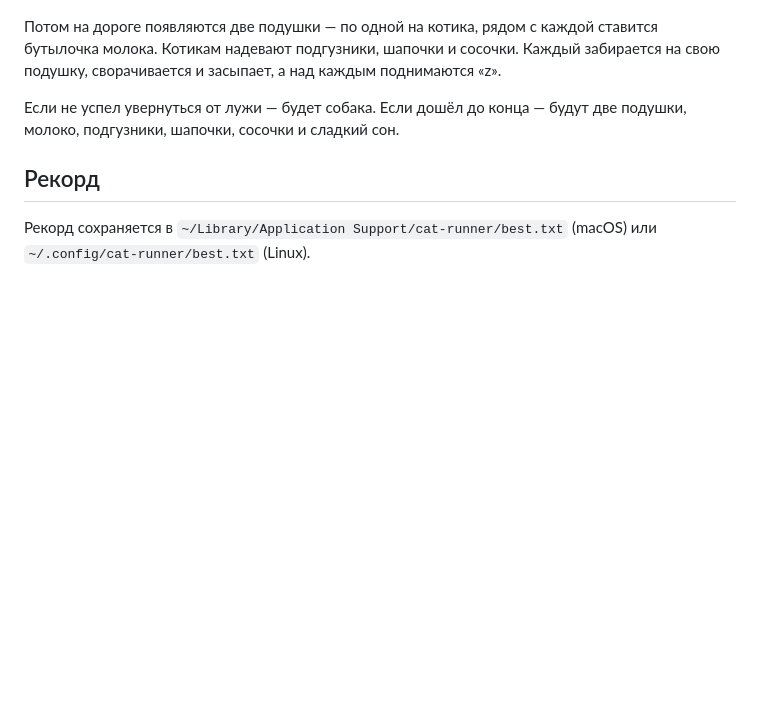
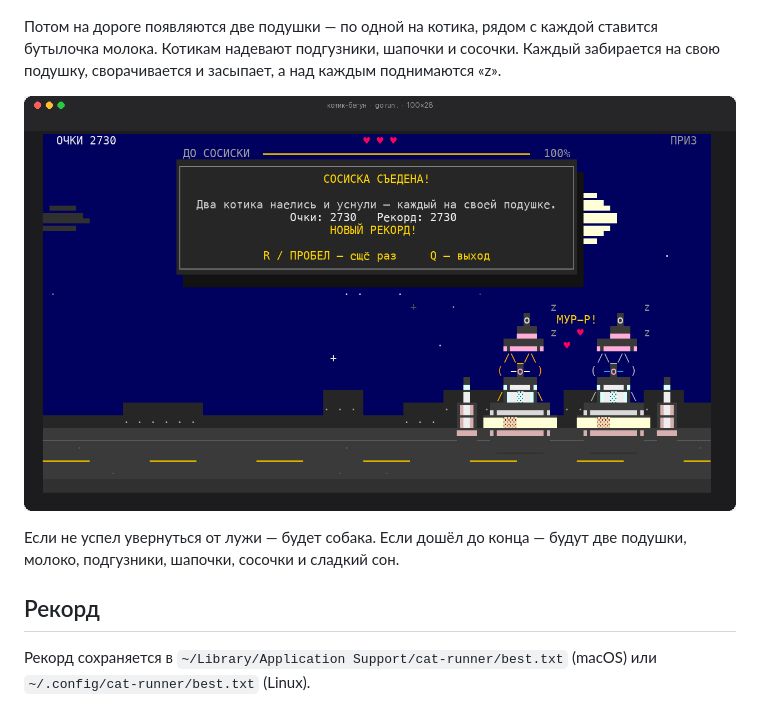
Before and after one commit to Nubian353/cat-runner, a Markdown page: README.md, the part around the change. Drawn GitHub-style; pictures changed too: preview-victory.png (added); blank space fills up the shorter version.

Commit message:
Превью финальной сцены
Кадр: две подушки, у каждой молоко, котики в подгузниках, шапочках и с
сосочками.

```diff
--- a/README.md
+++ b/README.md
@@ -66,6 +66,8 @@ go build -o cat-runner .
 Каждый забирается на свою подушку, сворачивается и засыпает, а над каждым
 поднимаются «z».
 
+![Котики спят на своих подушках: у каждого молоко, подгузник, шапочка и сосочка](preview-victory.png)
+
 Если не успел увернуться от лужи — будет собака. Если дошёл до конца — будут
 две подушки, молоко, подгузники, шапочки, сосочки и сладкий сон.
 
```
